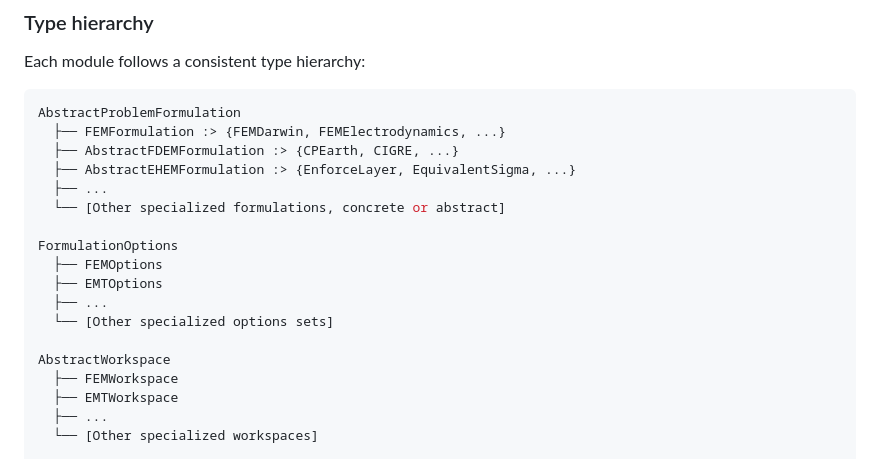
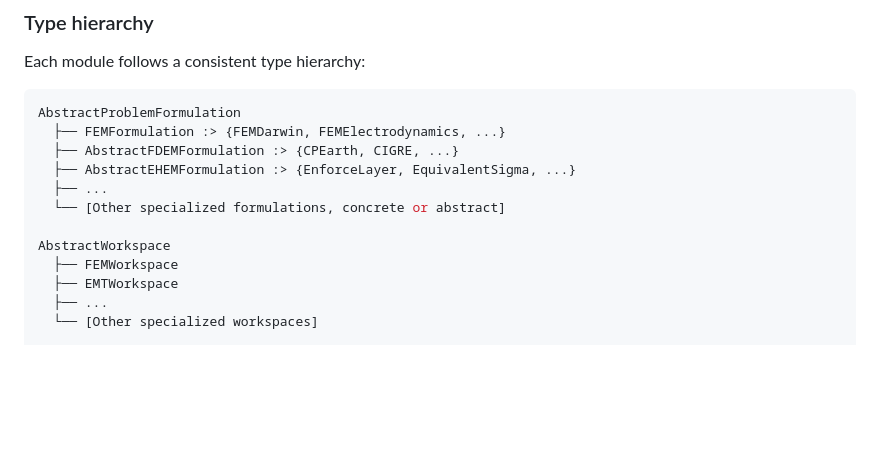
Before and after one commit to MohamedNumair/LineCableModels.jl, a Markdown page: docs/src/conventions.md, the part around the change. Drawn GitHub-style; blank space fills up the shorter version.

Commit message:
docs(conventions): remove FormulationOptions section

```diff
--- a/docs/src/conventions.md
+++ b/docs/src/conventions.md
@@ -369,12 +369,6 @@ AbstractProblemFormulation
   ├── ...
   └── [Other specialized formulations, concrete or abstract]
 
-FormulationOptions
-  ├── FEMOptions
-  ├── EMTOptions
-  ├── ...
-  └── [Other specialized options sets]
-
 AbstractWorkspace
   ├── FEMWorkspace
   ├── EMTWorkspace
```
